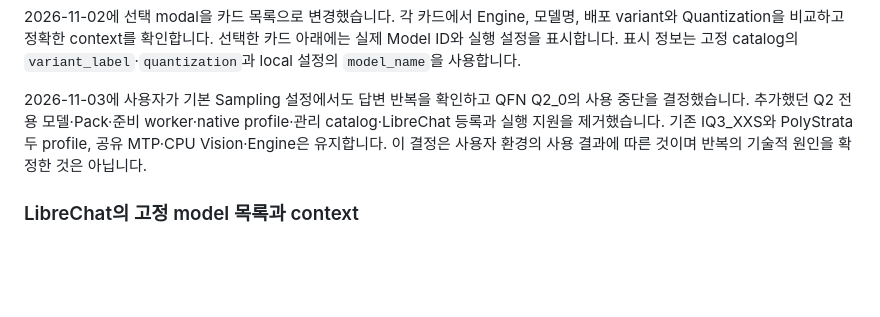
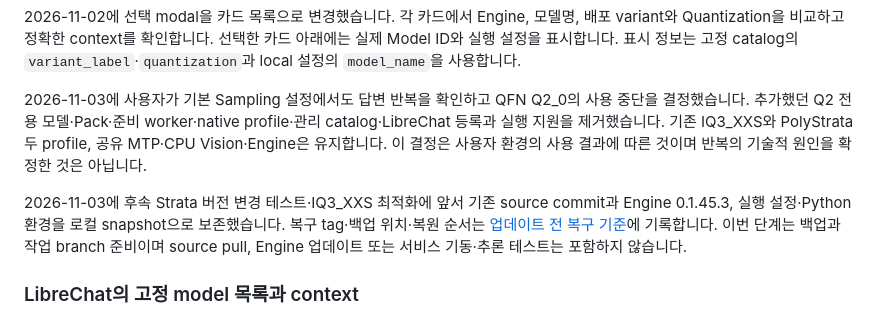
Before and after one commit to seungkeolkim/llm-home-server, a Markdown page: docs/ManagementServer/OPERATING_PLAN.md, the part around the change. Rendered like a GitHub page; blank space fills up the shorter version.

Commit message:
Preserve Strata rollback baseline before upgrade and IQ3_XXS tuning

```diff
--- a/docs/ManagementServer/OPERATING_PLAN.md
+++ b/docs/ManagementServer/OPERATING_PLAN.md
@@ -100,6 +100,8 @@ RAM·VRAM의 주요 수치는 `사용량 / 전체 용량 GiB`이며 사용률과
 2026-11-02에 선택 modal을 카드 목록으로 변경했습니다. 각 카드에서 Engine, 모델명, 배포 variant와 Quantization을 비교하고 정확한 context를 확인합니다. 선택한 카드 아래에는 실제 Model ID와 실행 설정을 표시합니다. 표시 정보는 고정 catalog의 `variant_label`·`quantization`과 local 설정의 `model_name`을 사용합니다.
 
 2026-11-03에 사용자가 기본 Sampling 설정에서도 답변 반복을 확인하고 QFN Q2_0의 사용 중단을 결정했습니다. 추가했던 Q2 전용 모델·Pack·준비 worker·native profile·관리 catalog·LibreChat 등록과 실행 지원을 제거했습니다. 기존 IQ3_XXS와 PolyStrata 두 profile, 공유 MTP·CPU Vision·Engine은 유지합니다. 이 결정은 사용자 환경의 사용 결과에 따른 것이며 반복의 기술적 원인을 확정한 것은 아닙니다.
+
+2026-11-03에 후속 Strata 버전 변경 테스트·IQ3_XXS 최적화에 앞서 기존 source commit과 Engine 0.1.45.3, 실행 설정·Python 환경을 로컬 snapshot으로 보존했습니다. 복구 tag·백업 위치·복원 순서는 [업데이트 전 복구 기준](../Strata/ROLLBACK_BASELINE_2026-11-03.md)에 기록합니다. 이번 단계는 백업과 작업 branch 준비이며 source pull, Engine 업데이트 또는 서비스 기동·추론 테스트는 포함하지 않습니다.
 
 ### LibreChat의 고정 model 목록과 context
 
```
Also changed, not shown: docs/Strata/RESTORATION.md (+3 -0 lines), docs/Strata/ROLLBACK_BASELINE_2026-11-03.md (added, +123 -0 lines).
